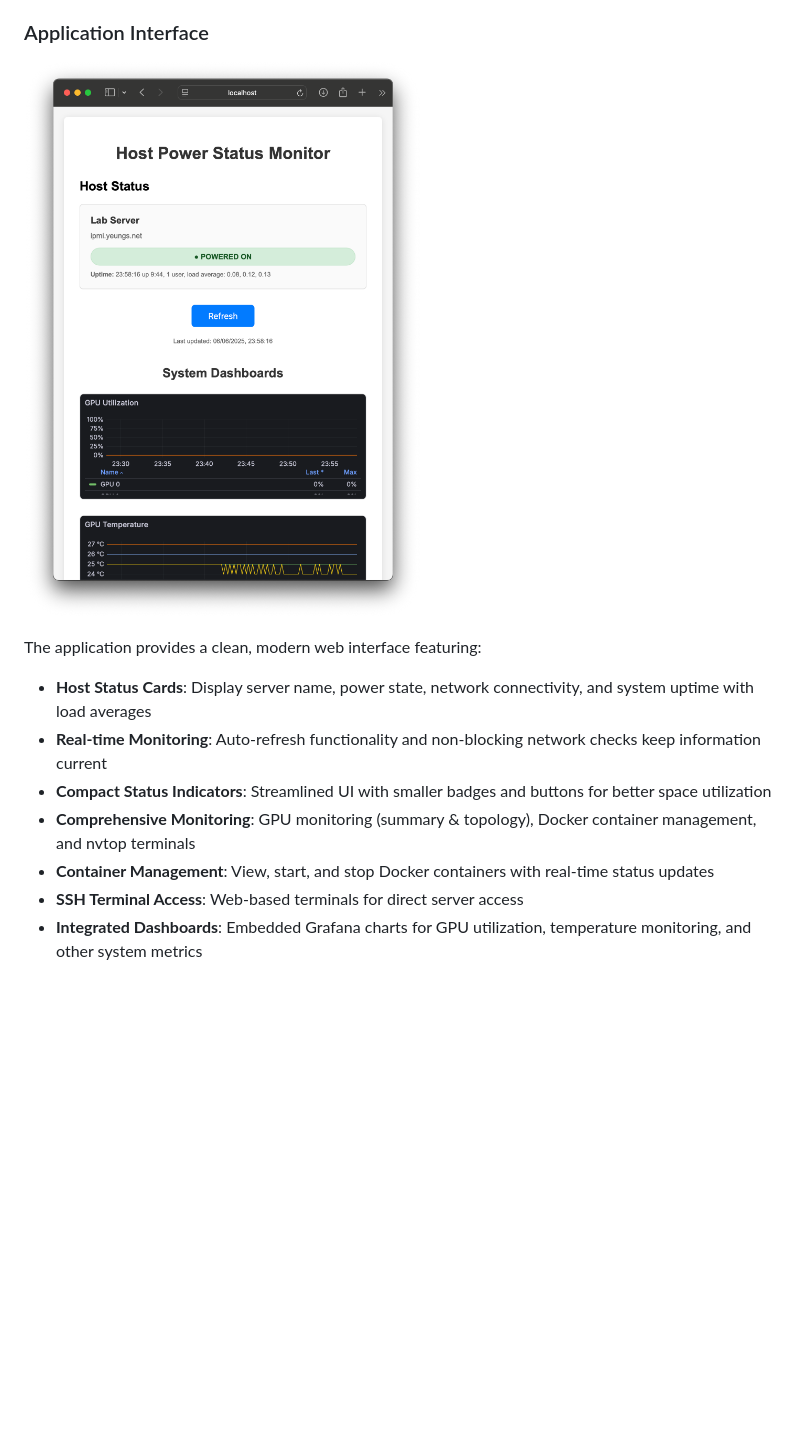
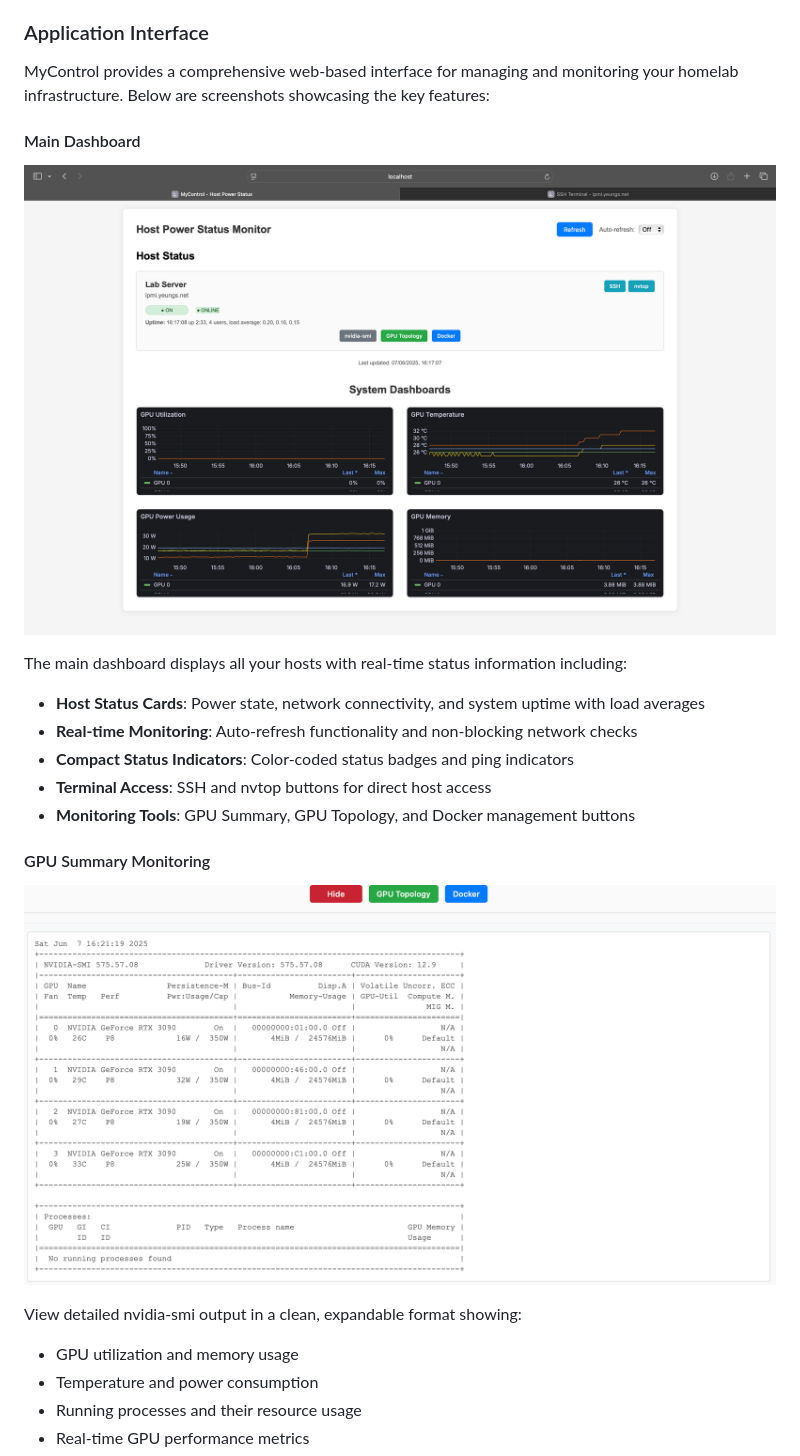
Before and after one commit to samsyeung/homelab, a Markdown page: mycontrol/README.md, the part around one of its changes. Drawn GitHub-style; pictures changed too: mycontrol/docs/images/Screenshot-Frontpage.png (added), mycontrol/docs/images/Screenshot-summary.png (added); blank space fills up the shorter version.

```diff
--- a/mycontrol/README.md
+++ b/mycontrol/README.md
@@ -30,13 +30,24 @@ A Flask web application for monitoring remote host power status via IPMI.
 
 ### Application Interface
 
-![MyControl Application Screenshot](docs/images/app-screenshot.png)
+MyControl provides a comprehensive web-based interface for managing and monitoring your homelab infrastructure. Below are screenshots showcasing the key features:
 
-The application provides a clean, modern web interface featuring:
-- **Host Status Cards**: Display server name, power state, network connectivity, and system uptime with load averages
-- **Real-time Monitoring**: Auto-refresh functionality and non-blocking network checks keep information current
-- **Compact Status Indicators**: Streamlined UI with smaller badges and buttons for better space utilization
-- **Comprehensive Monitoring**: GPU monitoring (summary & topology), Docker container management, and nvtop terminals
-- **Container Management**: View, start, and stop Docker containers with real-time status updates
-- **SSH Terminal Access**: Web-based terminals for direct server access
-- **Integrated Dashboards**: Embedded Grafana charts for GPU utilization, temperature monitoring, and other system metrics
+#### Main Dashboard
+![MyControl Main Dashboard](docs/images/Screenshot-Frontpage.png)
+
+The main dashboard displays all your hosts with real-time status information including:
+- **Host Status Cards**: Power state, network connectivity, and system uptime with load averages
+- **Real-time Monitoring**: Auto-refresh functionality and non-blocking network checks
+- **Compact Status Indicators**: Color-coded status badges and ping indicators
+- **Terminal Access**: SSH and nvtop buttons for direct host access
+- **Monitoring Tools**: GPU Summary, GPU Topology, and Docker management buttons
+
+#### GPU Summary Monitoring
+![GPU Summary View](docs/images/Screenshot-summary.png)
+
+View detailed nvidia-smi output in a clean, expandable format showing:
+- GPU utilization and memory usage
+- Temperature and power consumption
+- Running processes and their resource usage
+- Real-time GPU performance metrics
+
```
Also changed, not shown: other parts of mycontrol/README.md (+41 -0 lines), mycontrol/CHANGELOG.md (+22 -0 lines), mycontrol/docs/images/Screenshot-docker.png (added), mycontrol/docs/images/Screenshot-nvtop.png (added), mycontrol/docs/images/Screenshot-ssh.png (added), mycontrol/docs/images/Screenshot-topology.png (added).
